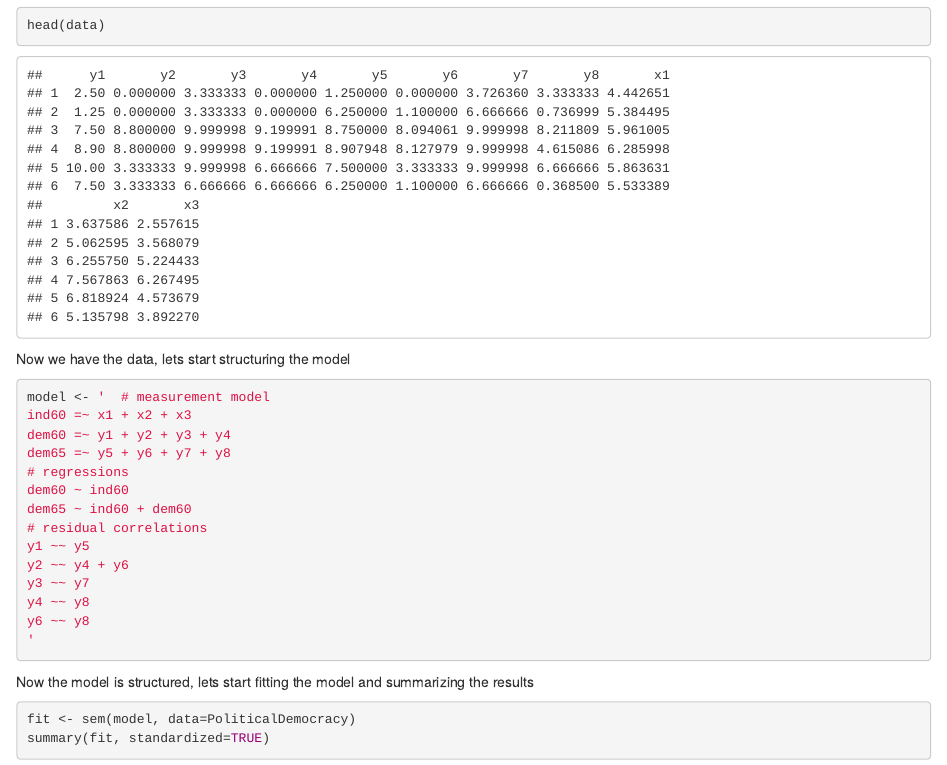
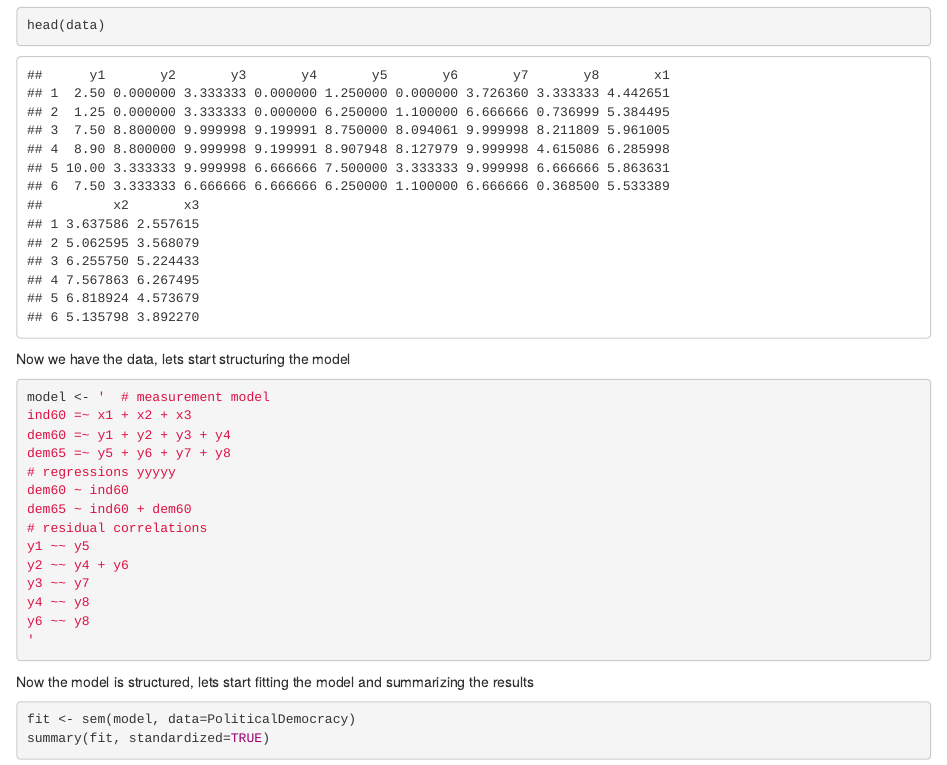
Before and after one commit to bradhakrishnan7192/Experiments, an R Markdown document (sem file.Rmd): the page in a window 1100 px wide, from 380 px down. Rendered offline with R 4.5, knitr and Pandoc, with nearby package versions.

Commit message:
VERSION 2

```diff
--- a/sem file.Rmd
+++ b/sem file.Rmd
@@ -29,7 +29,7 @@ model <- '  # measurement model
 ind60 =~ x1 + x2 + x3
 dem60 =~ y1 + y2 + y3 + y4
 dem65 =~ y5 + y6 + y7 + y8
-# regressions
+# regressions yyyyy
 dem60 ~ ind60
 dem65 ~ ind60 + dem60
 # residual correlations
```
